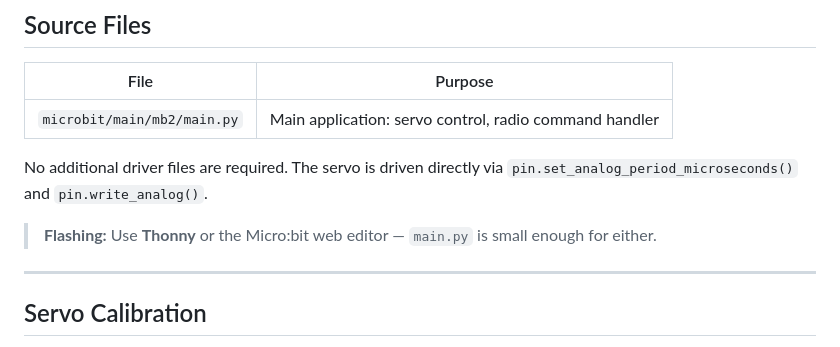
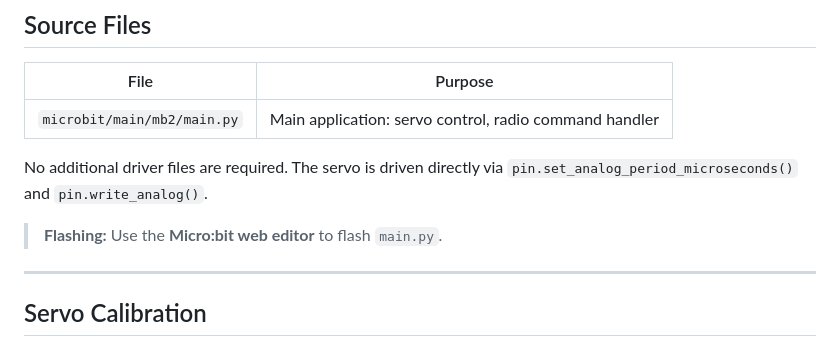
Before and after one commit to billyau615/GE1354_Design_Project, a Markdown page: docs/mb2.md, the part around the change. GitHub-like rendering.

```diff
--- a/docs/mb2.md
+++ b/docs/mb2.md
@@ -26,7 +26,7 @@ Micro:bit #2 is the actuation node of the drug dispenser. It listens for radio c
 
 No additional driver files are required. The servo is driven directly via `pin.set_analog_period_microseconds()` and `pin.write_analog()`.
 
-> **Flashing:** Use **Thonny** or the Micro:bit web editor — `main.py` is small enough for either.
+> **Flashing:** Use the **Micro:bit web editor** to flash `main.py`.
 
 ---
 
```
Also changed, not shown: docs/mb1.md (+2 -0 lines), docs/progress-report.md (+1 -1 lines).
